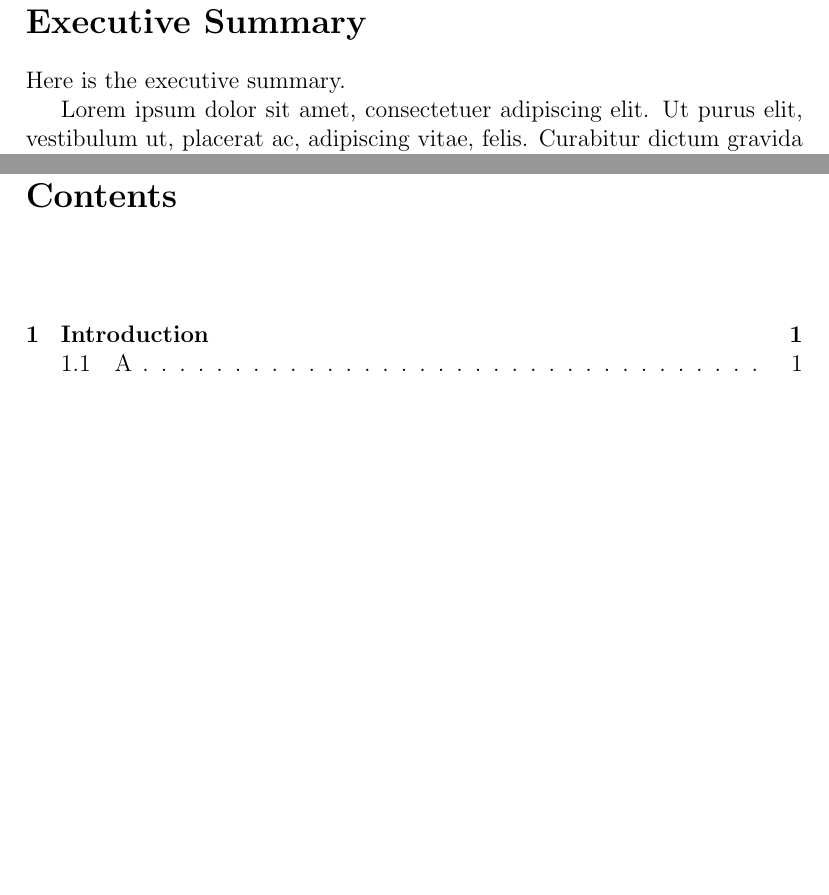
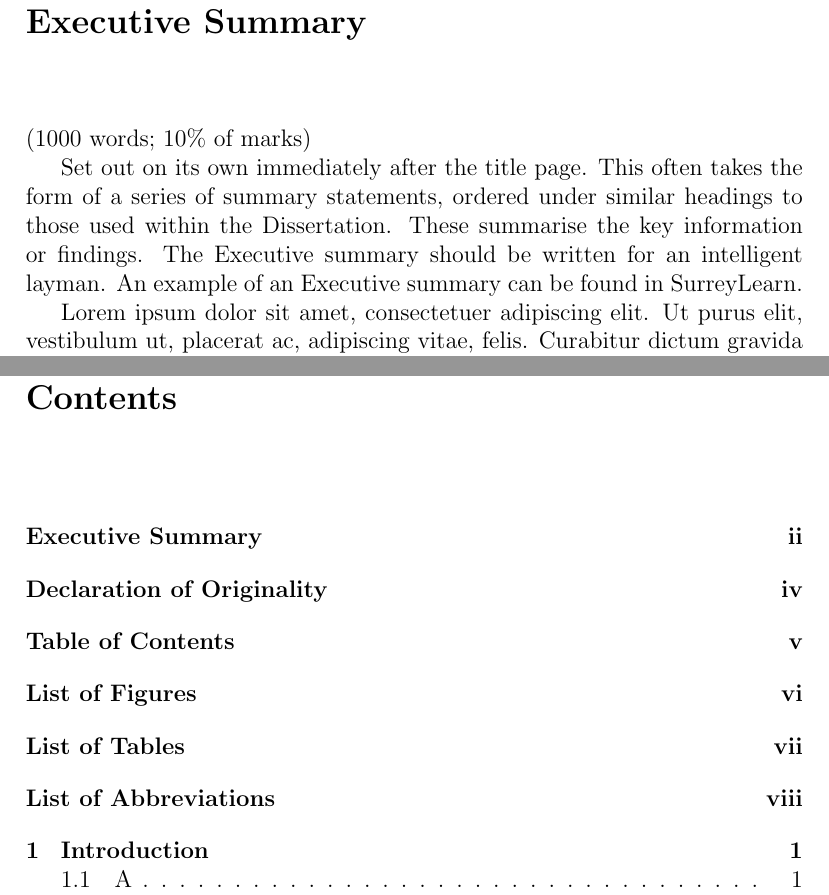
Before and after one commit to ClomCode/LoL-Analysis, a LaTeX thesis (LATEX Document/src/main.tex, which reads LATEX Document/src/abbreviations.tex, LATEX Document/src/ch-ExecutiveSummary.tex, LATEX Document/src/chapters/ch-ExecutiveSummary.tex): two parts of pages 2 and 4 of 28 before the commit and two parts of pages 2 and 5 of 31 after it, joined at a grey line, cut so that both start at the same text, the shorter picture padded with empty space. Compiled offline with pdfLaTeX.

Commit message:
latex document structure updated

```diff
--- /dev/null
+++ b/LATEX Document/src/abbreviations.tex
@@ -0,0 +1,6 @@
+% Abbreviations
+
+\DeclareAcronym{lol}{
+    short=LoL,
+    long=League of Legends,
+}
--- a/LATEX Document/src/ch-ExecutiveSummary.tex
+++ /dev/null
@@ -1,8 +0,0 @@
-% EXECUTIVE SUMMARY CHAPTER
-
-\section*{Executive Summary}\label{sec:executive summary}
-Here is the executive summary.
-
-\lipsum[1-3]
-
-\newpage
--- /dev/null
+++ b/LATEX Document/src/chapters/ch-ExecutiveSummary.tex
@@ -0,0 +1,14 @@
+% EXECUTIVE SUMMARY CHAPTER
+
+\chapter*{Executive Summary}\label{ch:executive summary}
+(1000 words; 10\% of marks)
+
+Set out on its own immediately after the title page.
+This often takes the form of a series of summary statements, ordered under similar headings to those used within the Dissertation.
+These summarise the key information or findings.
+The Executive summary should be written for an intelligent layman.
+An example of an Executive summary can be found in SurreyLearn.
+
+\lipsum[1-3]
+
+\newpage
--- a/LATEX Document/src/main.tex
+++ b/LATEX Document/src/main.tex
@@ -22,6 +22,9 @@
 \usepackage{titlesec}
 \titleformat{\chapter}[display]
   {\normalfont\bfseries}{}{0pt}{\Large}
+% Package for Abbreviations
+\usepackage{acro}
+\include{abbreviations}
 
 % Document
 \begin{document}
@@ -68,18 +71,20 @@
 % ---------------------------------------------------------------
 % Executive Summary
 % ---------------------------------------------------------------
-    \include{ch-ExecutiveSummary}
+    \addcontentsline{toc}{chapter}{Executive Summary}
+    \include{chapters/ch-ExecutiveSummary}
 
 
 % ---------------------------------------------------------------
 % Declaration of Originality
 % ---------------------------------------------------------------
-
-    \include{ch-Declaration}
+    \addcontentsline{toc}{chapter}{Declaration of Originality}
+    \include{chapters/ch-Declaration}
 
 % ---------------------------------------------------------------
 % Table of Contents
 % ---------------------------------------------------------------
+    \addcontentsline{toc}{chapter}{Table of Contents}
     \tableofcontents
 % ---------------------------------------------------------------
 % List of Figures
```
Also changed, not shown: LATEX Document/src/chapters/ch-Declaration.tex (renamed from LATEX Document/src/ch-Declaration.tex, +1 -1 lines), LATEX Document/src/chapters/ch-Introduction.tex (renamed from LATEX Document/src/ch-Introduction.tex, +1 -0 lines), code/main.py (+5 -5 lines), LATEX Document/out/main.pdf, LATEX Document/src/chapters/ch-Conclusion.tex (renamed from LATEX Document/src/ch-Conclusion.tex), LATEX Document/src/chapters/ch-LiteratureReview.tex (renamed from LATEX Document/src/ch-LiteratureReview.tex), LATEX Document/src/chapters/ch-Methodology.tex (renamed from LATEX Document/src/ch-Methodology.tex), LATEX Document/src/chapters/ch-Results.tex (renamed from LATEX Document/src/ch-Results.tex), LATEX Document/src/main.tex (18 more changed lines), 9 other files.
